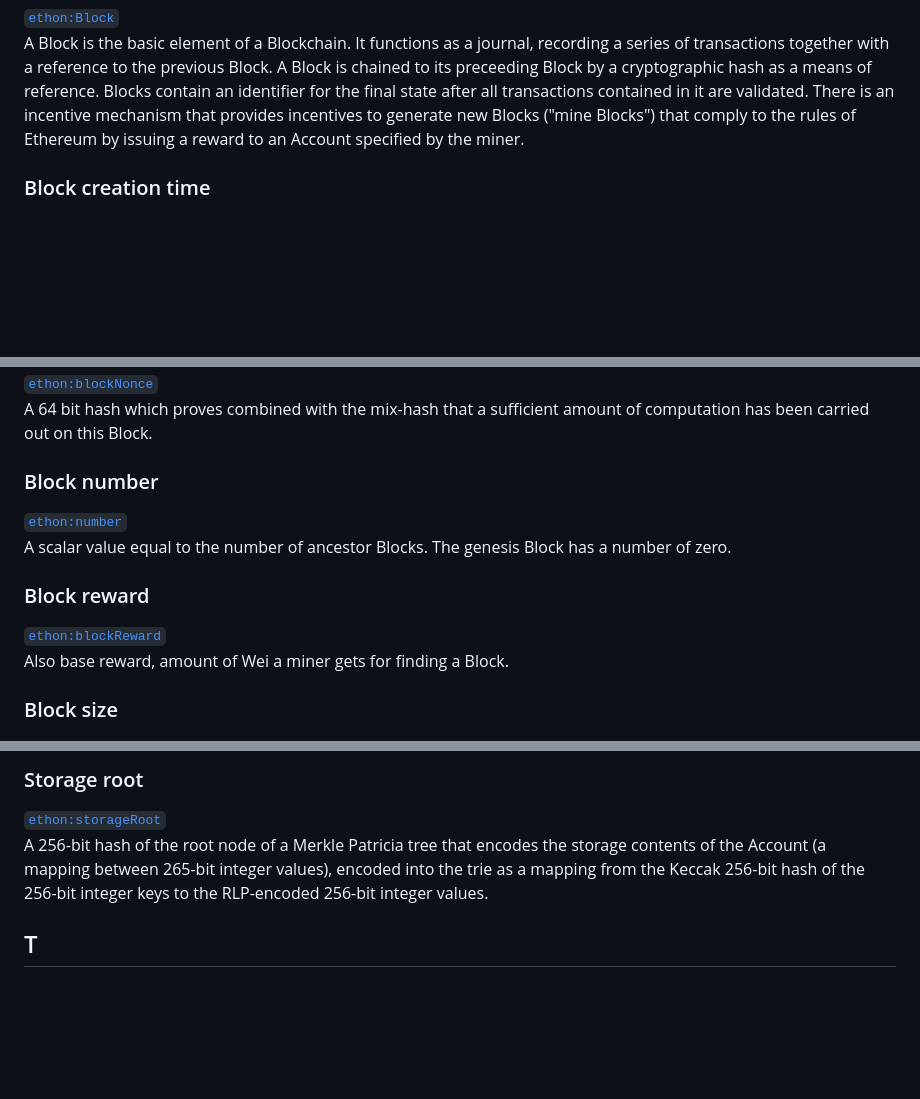
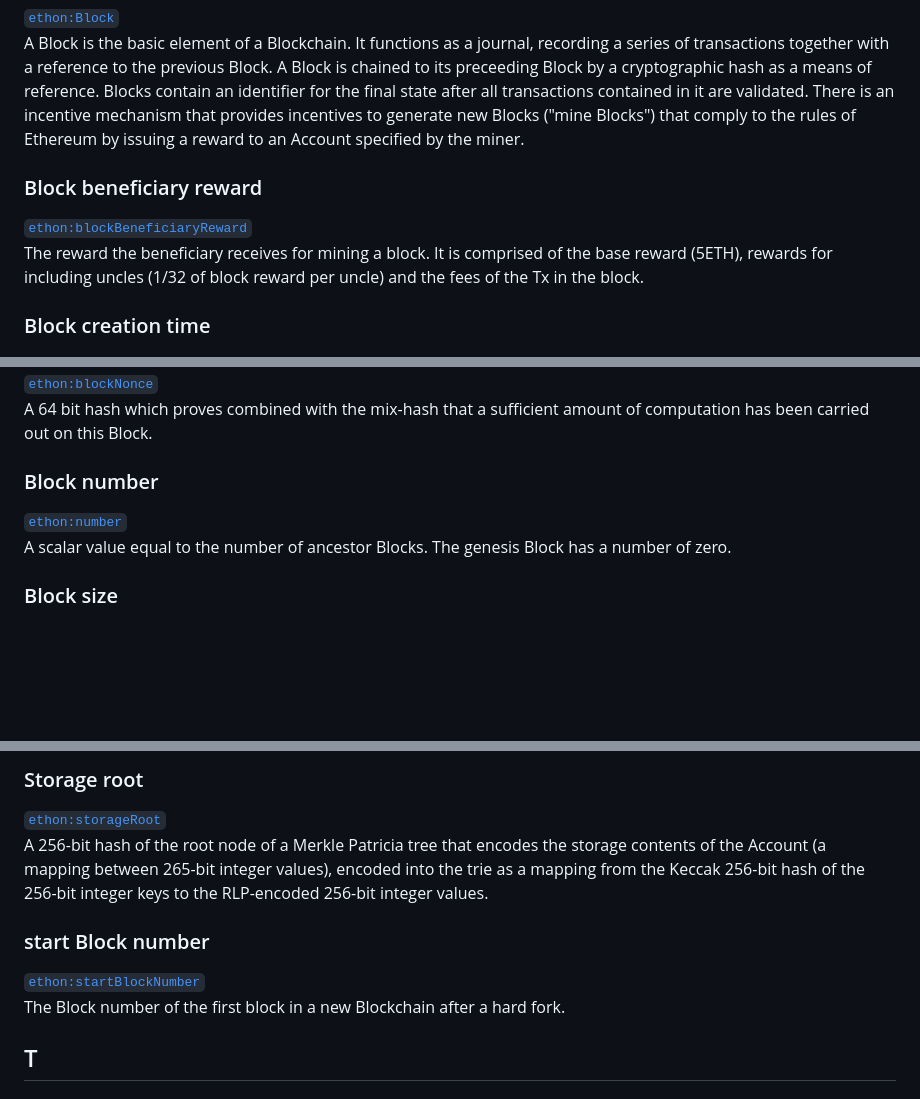
Before and after one commit to Consensys/EthOn, a Markdown page: EthOn_glossary.md, 3 parts joined by grey strips. Rendered like a GitHub page; blank space fills up the shorter version.

```diff
--- a/EthOn_glossary.md
+++ b/EthOn_glossary.md
@@ -34,6 +34,9 @@ This is a more abstract term for a Contract Account.
 ### Block
 [`ethon:Block`](http://ethon.consensys.net/Block)
 A Block is the basic element of a Blockchain. It functions as a journal, recording a series of transactions together with a reference to the previous Block. A Block is chained to its preceeding Block by a cryptographic hash as a means of reference. Blocks contain an identifier for the final state after all transactions contained in it are validated. There is an incentive mechanism that provides incentives to generate new Blocks ("mine Blocks") that comply to the rules of Ethereum by issuing a reward to an Account specified by the miner.
+### Block beneficiary reward
+[`ethon:blockBeneficiaryReward`](http://ethon.consensys.net/blockBeneficiaryReward)
+The reward the beneficiary receives for mining a block. It is comprised of the base reward (5ETH), rewards for including uncles (1/32 of block reward per uncle) and the fees of the Tx in the block.
 ### Block creation time
 [`ethon:blockCreationTime`](http://ethon.consensys.net/blockCreationTime)
 This Block's inception date and time.
@@ -55,9 +58,6 @@ A 64 bit hash which proves combined with the mix-hash that a sufficient amount o
 ### Block number
 [`ethon:number`](http://ethon.consensys.net/number)
 A scalar value equal to the number of ancestor Blocks. The genesis Block has a number of zero.
-### Block reward
-[`ethon:blockReward`](http://ethon.consensys.net/blockReward)
-Also base reward, amount of Wei a miner gets for finding a Block.
 ### Block size
 [`ethon:blockSize`](http://ethon.consensys.net/blockSize)
 The size of the the Block header in bytes.
@@ -306,6 +306,9 @@ A Merkle Patricia tree that encodes the storage contents of an Account. It is no
 ### Storage root
 [`ethon:storageRoot`](http://ethon.consensys.net/storageRoot)
 A 256-bit hash of the root node of a Merkle Patricia tree that encodes the storage contents of the Account (a mapping between 265-bit integer values), encoded into the trie as a mapping from the Keccak 256-bit hash of the 256-bit integer keys to the RLP-encoded 256-bit integer values.
+### start Block number
+[`ethon:startBlockNumber`](http://ethon.consensys.net/startBlockNumber)
+The Block number of the first block in a new Blockchain after a hard fork.
 ## T
 ### Transaction
 [`ethon:Tx`](http://ethon.consensys.net/Tx)
```
Also changed, not shown: other parts of EthOn_glossary.md (+9 -3 lines), doc_resources/img/EthOn_overview.png, doc_resources/img/block_modeling_scheme.png, doc_resources/img/contract_message_concept.png, doc_resources/img/network_concept.png, doc_resources/img/transaction_concept.png, 4 other files.
